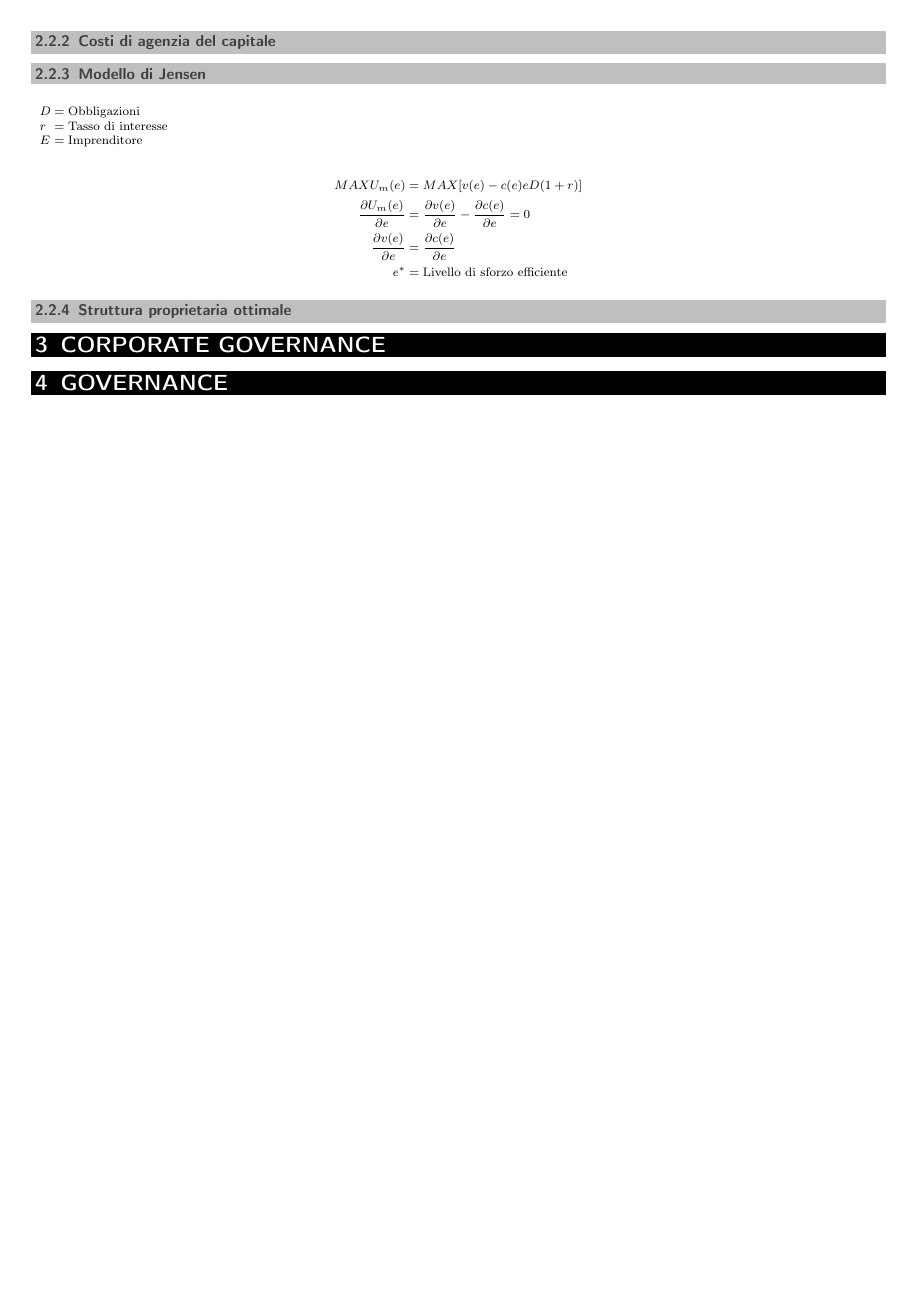
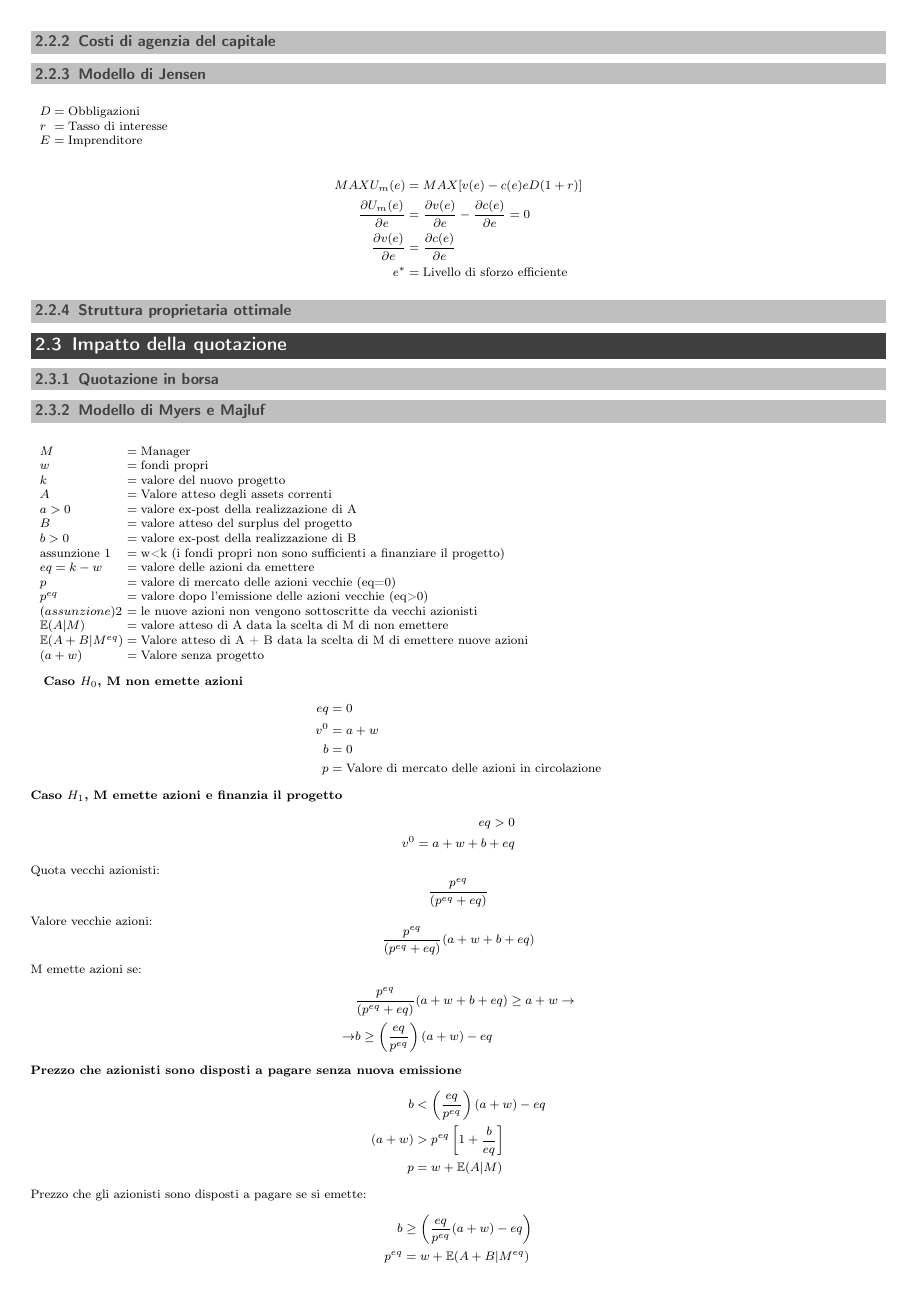
Before and after one commit to emanuele-em/Economia-e-Finanza-Impresa-Formulario, a LaTeX document (formulary.tex): page 8 of 8 before the commit and page 8 of 9 after it. Compiled offline with pdfLaTeX.

Commit message:
udpate chapter

```diff
--- a/formulary.tex
+++ b/formulary.tex
@@ -12,6 +12,7 @@
 \usepackage{xcolor}
 \usepackage{amsmath}
 \usepackage{tikz}
+\usepackage{amsfonts}
 \usetikzlibrary{calc}
 \renewcommand\tabularxcolumn[1]{m{#1}}
 \geometry{
@@ -578,3 +579,62 @@ c'è indifferenza tra la strategia equity-levered se \(V_L = V_U\):
 
 \subsubsection{Struttura proprietaria ottimale}
 
+\subsection{Impatto della quotazione}
+
+\subsubsection{Quotazione in borsa}
+
+\subsubsection{Modello di Myers e Majluf}
+
+\begin{definitions*}
+  M & Manager\\
+  w & fondi propri\\
+  k & valore del nuovo progetto\\
+  A & Valore atteso degli assets correnti\\
+  a>0 & valore ex-post della realizzazione di A\\
+  B & valore atteso del surplus del progetto\\
+  b>0 & valore ex-post della realizzazione di B\\
+  \text{assunzione } 1 & w<k (i fondi propri non sono sufficienti a finanziare il progetto)\\
+  eq = k-w & valore delle azioni da emettere\\
+  p & valore di mercato delle azioni vecchie (eq=0)\\
+  p^{eq} & valore dopo l'emissione delle azioni vecchie (eq>0)\\
+  \text(assunzione ) 2 & le nuove azioni non vengono sottoscritte da vecchi azionisti \\
+  \mathbb{E}(A|M) & valore atteso di A data la scelta di M di non emettere\\
+  \mathbb{E}(A+B|M^{eq}) & Valore atteso di A + B data la scelta di M di emettere nuove azioni\\
+  (a+w) & Valore senza progetto
+\end{definitions*}
+\textbf{Caso \(H_0\), M non emette azioni}
+\begin{align*}
+  eq&=0\\
+  v^0&=a+w\\
+  b&=0\\
+  p &= \text{Valore di mercato delle azioni in circolazione}
+\end{align*}
+\textbf{Caso \(H_1\), M emette azioni e finanzia il progetto}
+\begin{align*}
+  eq>0\\
+  v^0=a+w+b+eq
+\end{align*}
+Quota vecchi azionisti:
+\begin{equation*}
+  \frac{p^{eq}}{(p^{eq}+eq)}
+\end{equation*}
+Valore vecchie azioni:
+\begin{equation*}
+  \frac{p^{eq}}{(p^{eq}+eq)} (a+w+b+eq)
+\end{equation*}
+M emette azioni se:
+\begin{align*}
+  &\frac{p^{eq}}{(p^{eq}+eq)}(a+w+b+eq)\geq a+w \rightarrow\\
+  \rightarrow &b \geq \left(\frac{eq}{p^{eq}}\right) (a+w) - eq
+\end{align*}
+\textbf{Prezzo che azionisti sono disposti a pagare senza nuova emissione}
+\begin{align*}
+  b &< \left( \frac{eq}{p^{eq}} \right) (a+w) - eq\\
+  (a+w) &> p^{eq} \left[ 1+\frac{b}{eq} \right]\\
+  p&=w + \mathbb{E}(A|M)
+\end{align*}
+Prezzo che gli azionisti sono disposti a pagare se si emette:
+\begin{align*}
+  b &\geq \left( \frac{eq}{p^{eq}}(a+w) - eq \right)\\
+  p^{eq} &= w + \mathbb{E}(A+B|M^{eq})
+\end{align*}
@@ -581,3 +648,7 @@ c'è indifferenza tra la strategia equity-levered se \(V_L = V_U\):
+  \mathbb{E}(A|M)&>p^{eq}-w \implies\\
+  \implies p-w &> p^{eq}-w \implies\\
+  \implies p&>p^{eq}
+\end{align*}
 \section{CORPORATE GOVERNANCE}
 
 \section{GOVERNANCE}
```
Also changed, not shown: formulary.pdf, images/4.jpg (added), formulary.tex (7 more changed lines), 5 other files.
